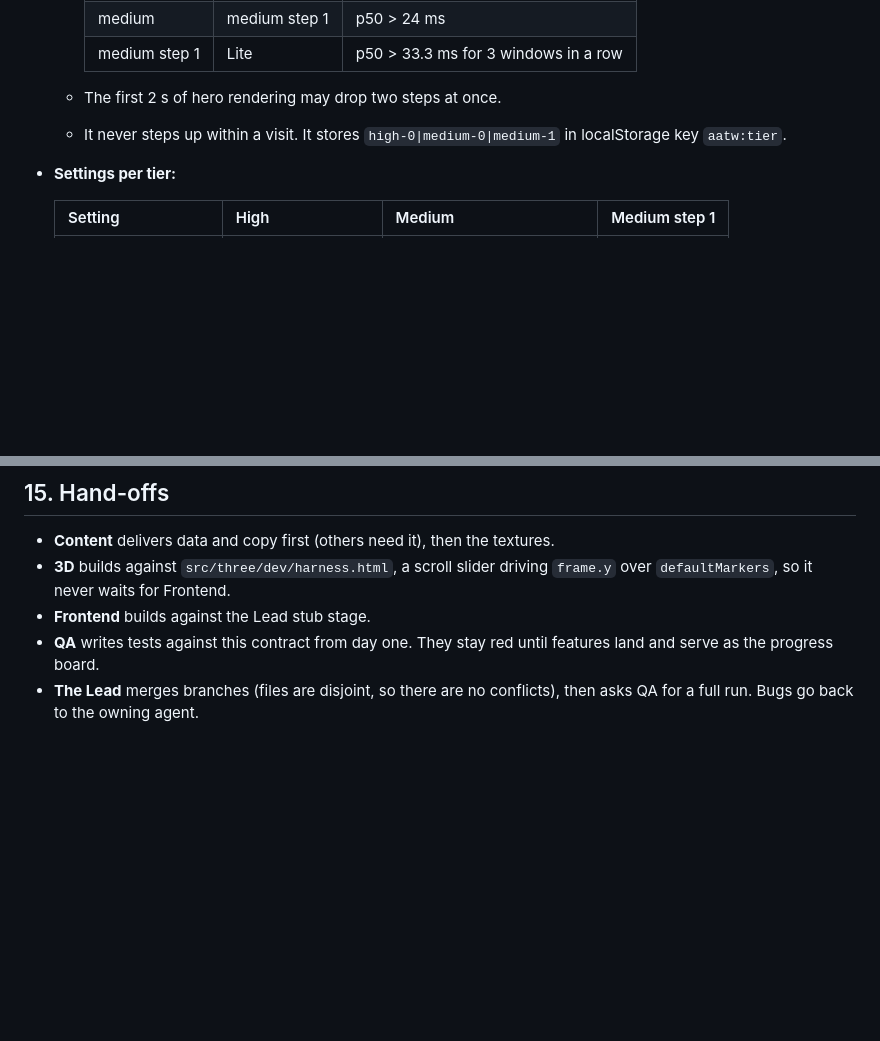
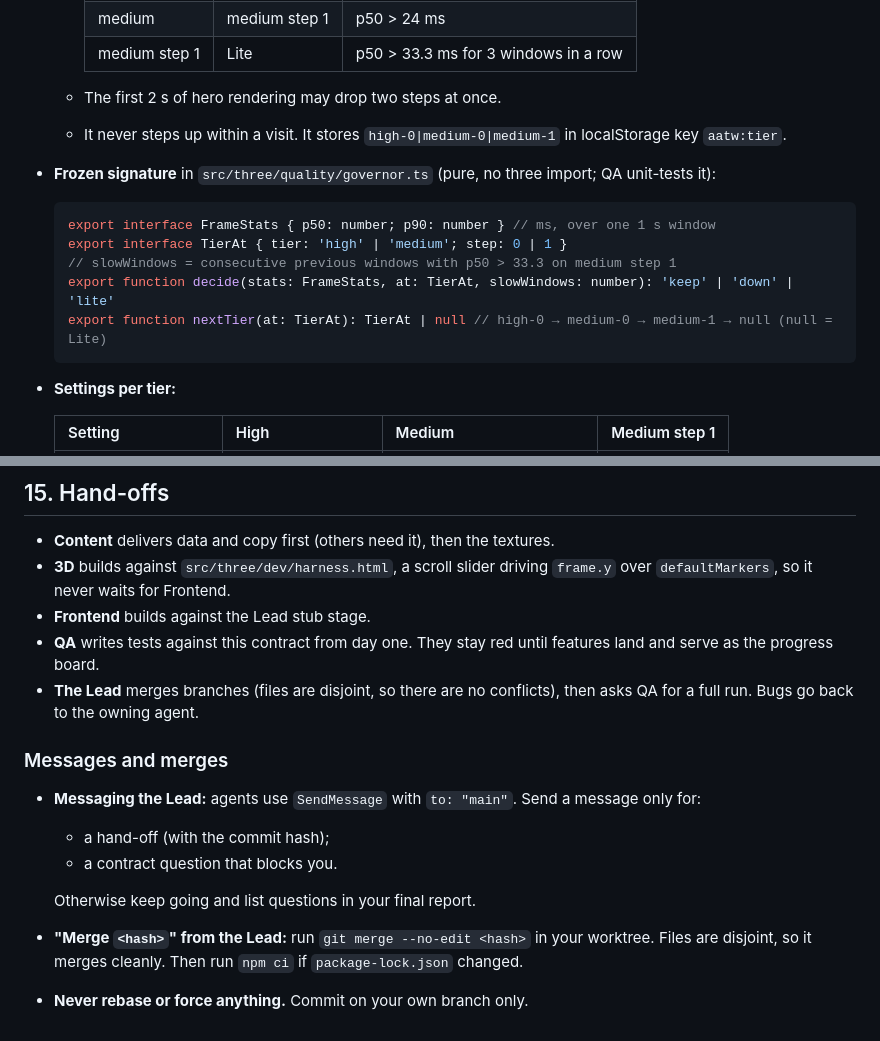
Before and after one commit to 0914yoav2014-coder/Claude-Code, a Markdown page: airplanes/docs/CONTRACTS.md, 2 parts joined by grey strips. GitHub-like rendering; blank space fills up the shorter version.

Commit message:
Contracts: governor signature, messages and merges
Co-Authored-By: Claude Opus 5.5 <noreply@anthropic.com>
Claude-Session: https://claude.ai/code/session_01XE3aqrFLrgfV4rBLk5ujF6

````diff
--- a/airplanes/docs/CONTRACTS.md
+++ b/airplanes/docs/CONTRACTS.md
@@ -253,6 +253,14 @@ footer#footer  About / Contact (hidden while no address) / Privacy policy / soci
 
   - The first 2 s of hero rendering may drop two steps at once.
   - It never steps up within a visit. It stores `high-0|medium-0|medium-1` in localStorage key `aatw:tier`.
+- **Frozen signature** in `src/three/quality/governor.ts` (pure, no three import; QA unit-tests it):
+  ```ts
+  export interface FrameStats { p50: number; p90: number } // ms, over one 1 s window
+  export interface TierAt { tier: 'high' | 'medium'; step: 0 | 1 }
+  // slowWindows = consecutive previous windows with p50 > 33.3 on medium step 1
+  export function decide(stats: FrameStats, at: TierAt, slowWindows: number): 'keep' | 'down' | 'lite'
+  export function nextTier(at: TierAt): TierAt | null // high-0 → medium-0 → medium-1 → null (null = Lite)
+  ```
 - **Settings per tier:**
 
   | Setting | High | Medium | Medium step 1 |
@@ -351,3 +359,13 @@ All are equirectangular, longitude −180 → 180 left to right, north up. The p
 - **Frontend** builds against the Lead stub stage.
 - **QA** writes tests against this contract from day one. They stay red until features land and serve as the progress board.
 - **The Lead** merges branches (files are disjoint, so there are no conflicts), then asks QA for a full run. Bugs go back to the owning agent.
+
+### Messages and merges
+
+- **Messaging the Lead:** agents use `SendMessage` with `to: "main"`. Send a message only for:
+  - a hand-off (with the commit hash);
+  - a contract question that blocks you.
+
+  Otherwise keep going and list questions in your final report.
+- **"Merge `<hash>`" from the Lead:** run `git merge --no-edit <hash>` in your worktree. Files are disjoint, so it merges cleanly. Then run `npm ci` if `package-lock.json` changed.
+- **Never rebase or force anything.** Commit on your own branch only.
````
